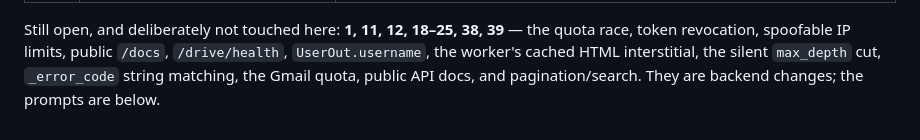
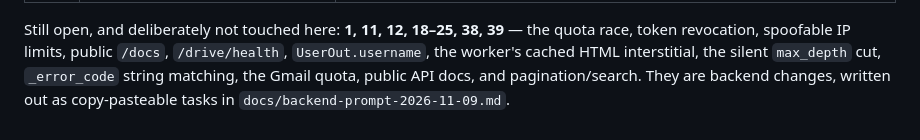
Before and after one commit to priam1247/zafar-frontend, a Markdown page: docs/audit-2026-11-09.md, the part around the change. GitHub-like rendering.

```diff
--- a/docs/audit-2026-11-09.md
+++ b/docs/audit-2026-11-09.md
@@ -221,5 +221,5 @@ Still open, and deliberately not touched here: **1, 11, 12, 18–25, 38, 39**
 the quota race, token revocation, spoofable IP limits, public `/docs`,
 `/drive/health`, `UserOut.username`, the worker's cached HTML interstitial, the
 silent `max_depth` cut, `_error_code` string matching, the Gmail quota, public
-API docs, and pagination/search. They are backend changes; the prompts are
-below.
+API docs, and pagination/search. They are backend changes, written out as
+copy-pasteable tasks in `docs/backend-prompt-2026-11-09.md`.
```
Also changed, not shown: docs/backend-prompt-2026-11-09.md (added, +209 -0 lines).
